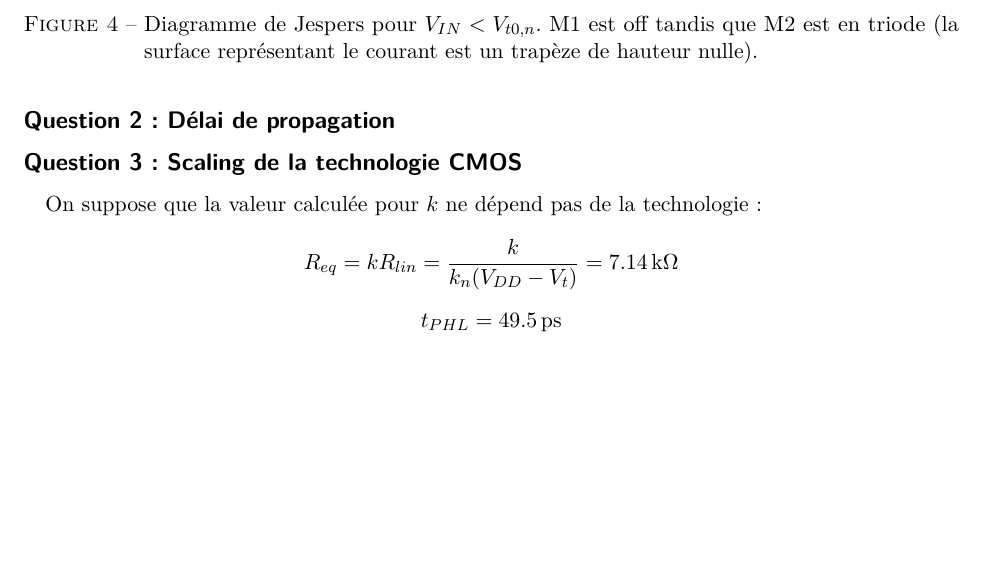
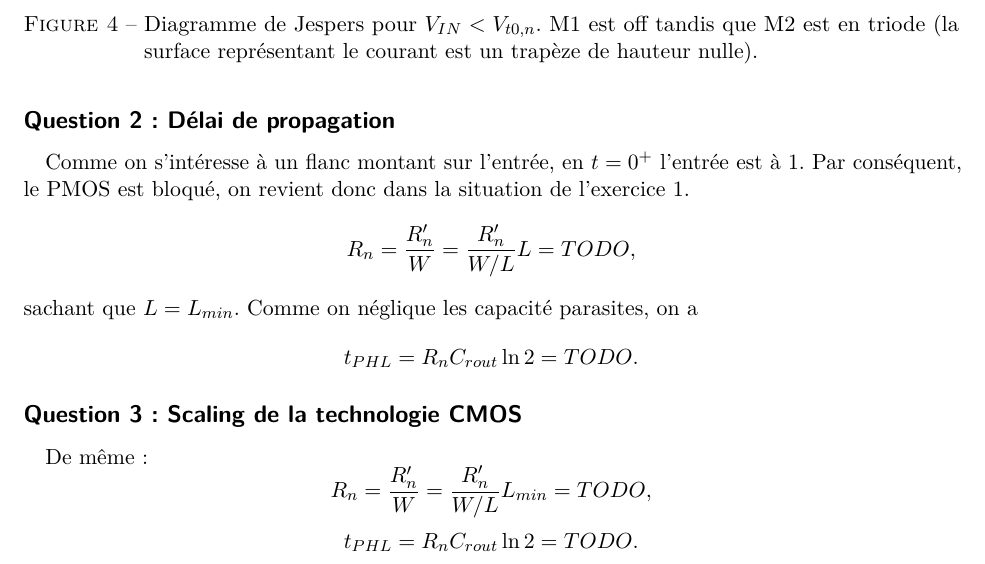
Before and after one commit to anpar/lelec1530-solutions, a LaTeX document (DIG1/dig1_solutions.tex): part of page 8 of 13, cut so that both start at the same text, the shorter picture padded with empty space. Compiled offline with pdfLaTeX.

Commit message:
Sketch of new solution for DIG1/ex2

```diff
--- a/DIG1/dig1_solutions.tex
+++ b/DIG1/dig1_solutions.tex
@@ -511,11 +511,19 @@ Jespers) tandis que M2 est off.
 
 \subsection*{Question 2: Délai de propagation}
 
+Comme on s'intéresse à un flanc montant sur l'entrée, en $t=0^+$ l'entrée
+est à 1. Par conséquent, le PMOS est bloqué, on revient donc dans la
+situation de l'exercice 1.
+\[R_n = \frac{R_n'}{W} = \frac{R_n'}{W/L}L = TODO,\]
+sachant que $L = L_{min}$.
+Comme on néglique les capacité parasites, on a
+\[t_{PHL} = R_n C_{rout} \ln 2 = TODO.\]
+
 \subsection*{Question 3: Scaling de la technologie CMOS}
 
-On suppose que la valeur calculée pour $k$ ne dépend pas de la technologie:
-\[R_{eq} = k R_{lin} = \frac{k}{k_n (V_{DD} - V_t)} = \SI{7.14}{\kilo\ohm} \]
-\[t_{PHL} = \SI{49.5}{\pico\second} \]
+De même:
+\[R_n = \frac{R_n'}{W} = \frac{R_n'}{W/L}L_{min} = TODO,\]
+\[t_{PHL} = R_n C_{rout} \ln 2 = TODO.\]
 
 \newpage
 \section*{Exercice 3 : logique de passage}
```
